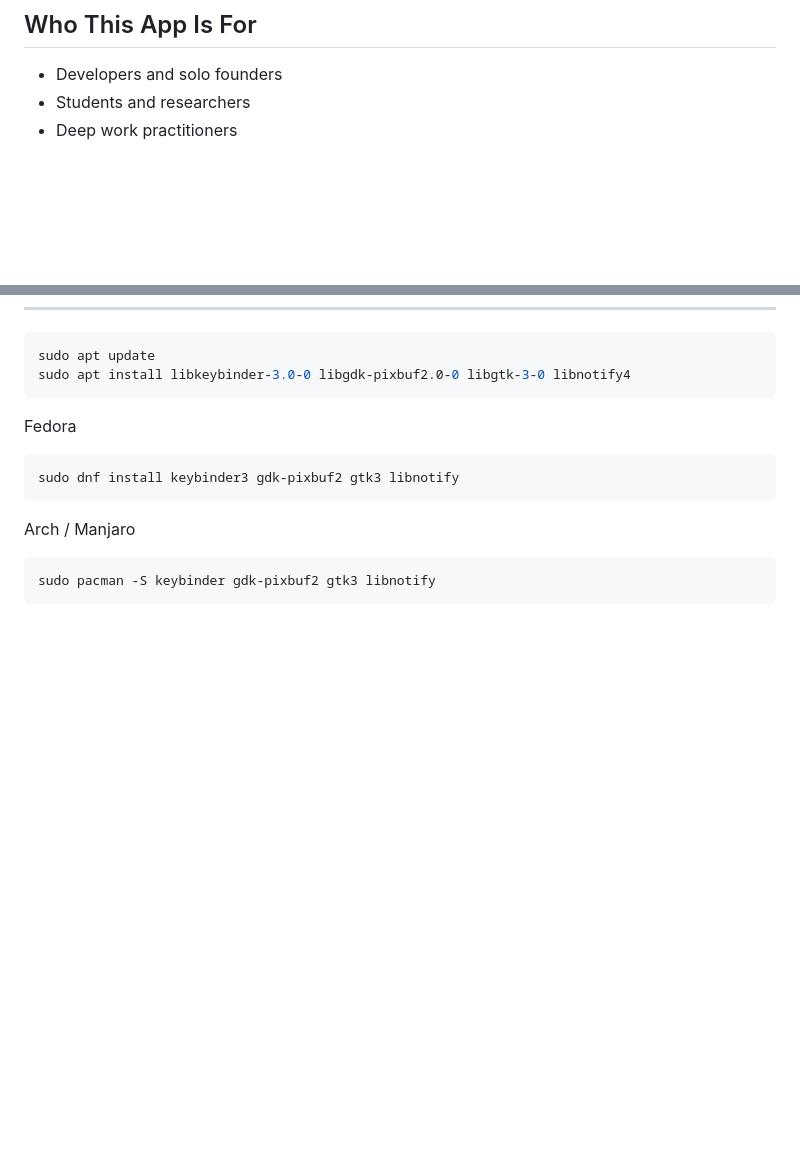
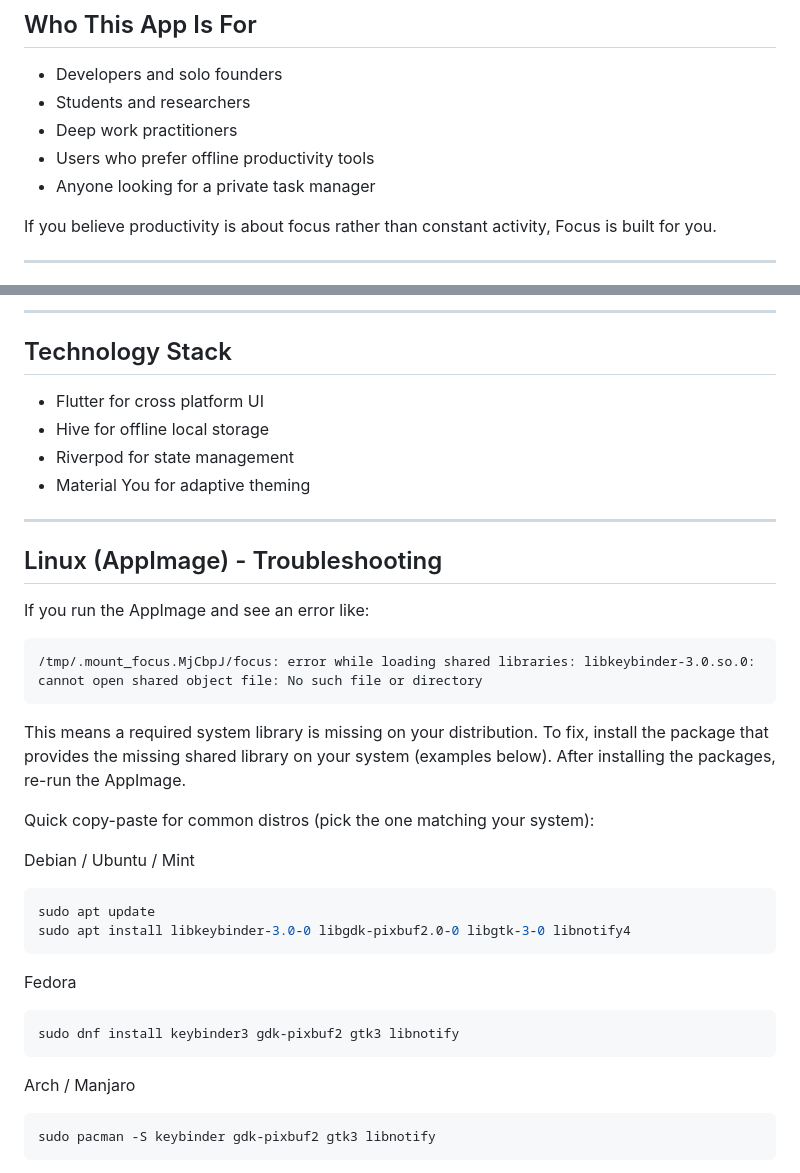
Before and after one commit to Appaxaap/Focus, a Markdown page: README.md, 2 parts joined by grey strips. GitHub-like rendering; blank space fills up the shorter version.

Commit message:
Revert "docs: remove duplicate AppImage troubleshooting section"
This reverts commit 1b3e1eed8fc0d30806bad509f64691a68981040d.

````diff
--- a/README.md
+++ b/README.md
@@ -174,4 +174,9 @@ Focus prioritizes reliability and simplicity over feature bloat.
 - Developers and solo founders
 - Students and researchers
 - Deep work practitioners
+- Users who prefer offline productivity tools
+- Anyone looking for a private task manager
+
+If you believe productivity is about focus rather than constant activity, Focus is built for you.
+
 ---
@@ -178,3 +197,28 @@ Focus prioritizes reliability and simplicity over feature bloat.
+---
+
+## Technology Stack
+
+- Flutter for cross platform UI
+- Hive for offline local storage
+- Riverpod for state management
+- Material You for adaptive theming
+
+---
+
+## Linux (AppImage) - Troubleshooting
+
+If you run the AppImage and see an error like:
+
+```
+/tmp/.mount_focus.MjCbpJ/focus: error while loading shared libraries: libkeybinder-3.0.so.0: cannot open shared object file: No such file or directory
+```
+
+This means a required system library is missing on your distribution. To fix, install the package that provides the missing shared library on your system (examples below). After installing the packages, re-run the AppImage.
+
+Quick copy-paste for common distros (pick the one matching your system):
+
+Debian / Ubuntu / Mint
+
 ```bash
 sudo apt update
 sudo apt install libkeybinder-3.0-0 libgdk-pixbuf2.0-0 libgtk-3-0 libnotify4
````
Also changed, not shown: other parts of README.md (+14 -0 lines).
